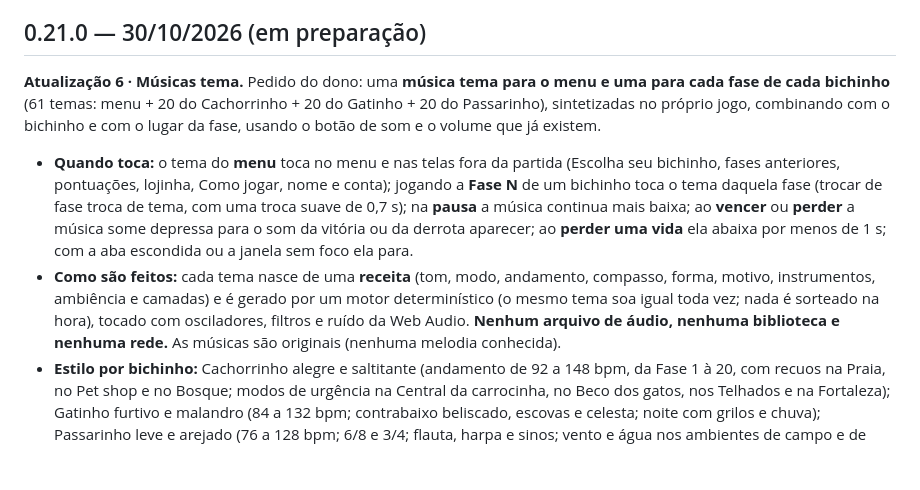
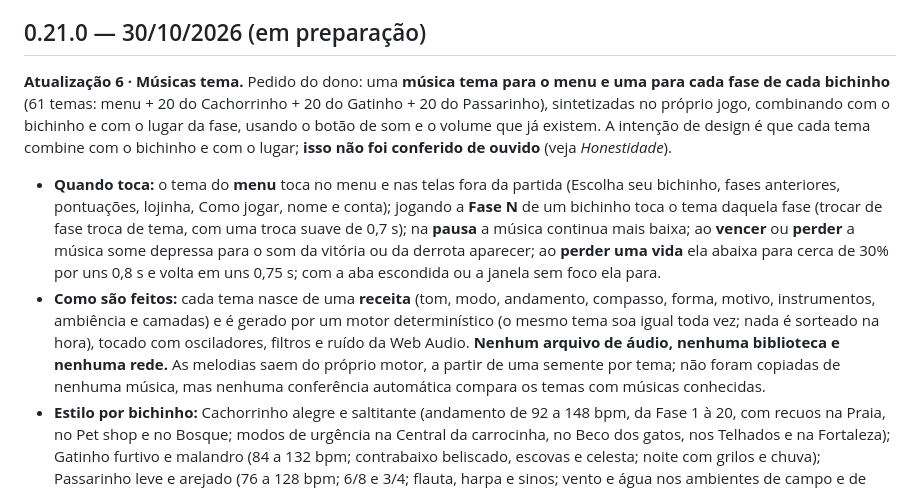
Before and after one commit to gabrielbraga297-tech/meujogo2d, a Markdown page: CHANGELOG.md, the part around the change. GitHub-like rendering; blank space fills up the shorter version.

Commit message:
0.21.0 (em preparação): CHANGELOG diz o que se mediu sobre o abaixar da música e sobre as melodias
Co-Authored-By: Claude Sonnet 5.5 <noreply@anthropic.com>
Claude-Session: https://claude.ai/code/session_012nvztw5TPjipojm2EZHHF6

```diff
--- a/CHANGELOG.md
+++ b/CHANGELOG.md
@@ -6,9 +6,9 @@ Para publicar uma atualização: troque `number` e `date` em `js/version.js` e a
 
 ## 0.21.0 — 30/10/2026 (em preparação)
 **Atualização 6 · Músicas tema.**
-Pedido do dono: uma **música tema para o menu e uma para cada fase de cada bichinho** (61 temas: menu + 20 do Cachorrinho + 20 do Gatinho + 20 do Passarinho), sintetizadas no próprio jogo, combinando com o bichinho e com o lugar da fase, usando o botão de som e o volume que já existem.
-- **Quando toca:** o tema do **menu** toca no menu e nas telas fora da partida (Escolha seu bichinho, fases anteriores, pontuações, lojinha, Como jogar, nome e conta); jogando a **Fase N** de um bichinho toca o tema daquela fase (trocar de fase troca de tema, com uma troca suave de 0,7 s); na **pausa** a música continua mais baixa; ao **vencer** ou **perder** a música some depressa para o som da vitória ou da derrota aparecer; ao **perder uma vida** ela abaixa por menos de 1 s; com a aba escondida ou a janela sem foco ela para.
-- **Como são feitos:** cada tema nasce de uma **receita** (tom, modo, andamento, compasso, forma, motivo, instrumentos, ambiência e camadas) e é gerado por um motor determinístico (o mesmo tema soa igual toda vez; nada é sorteado na hora), tocado com osciladores, filtros e ruído da Web Audio. **Nenhum arquivo de áudio, nenhuma biblioteca e nenhuma rede.** As músicas são originais (nenhuma melodia conhecida).
+Pedido do dono: uma **música tema para o menu e uma para cada fase de cada bichinho** (61 temas: menu + 20 do Cachorrinho + 20 do Gatinho + 20 do Passarinho), sintetizadas no próprio jogo, combinando com o bichinho e com o lugar da fase, usando o botão de som e o volume que já existem. A intenção de design é que cada tema combine com o bichinho e com o lugar; **isso não foi conferido de ouvido** (veja *Honestidade*).
+- **Quando toca:** o tema do **menu** toca no menu e nas telas fora da partida (Escolha seu bichinho, fases anteriores, pontuações, lojinha, Como jogar, nome e conta); jogando a **Fase N** de um bichinho toca o tema daquela fase (trocar de fase troca de tema, com uma troca suave de 0,7 s); na **pausa** a música continua mais baixa; ao **vencer** ou **perder** a música some depressa para o som da vitória ou da derrota aparecer; ao **perder uma vida** ela abaixa para cerca de 30% por uns 0,8 s e volta em uns 0,75 s; com a aba escondida ou a janela sem foco ela para.
+- **Como são feitos:** cada tema nasce de uma **receita** (tom, modo, andamento, compasso, forma, motivo, instrumentos, ambiência e camadas) e é gerado por um motor determinístico (o mesmo tema soa igual toda vez; nada é sorteado na hora), tocado com osciladores, filtros e ruído da Web Audio. **Nenhum arquivo de áudio, nenhuma biblioteca e nenhuma rede.** As melodias saem do próprio motor, a partir de uma semente por tema; não foram copiadas de nenhuma música, mas nenhuma conferência automática compara os temas com músicas conhecidas.
 - **Estilo por bichinho:** Cachorrinho alegre e saltitante (andamento de 92 a 148 bpm, da Fase 1 à 20, com recuos na Praia, no Pet shop e no Bosque; modos de urgência na Central da carrocinha, no Beco dos gatos, nos Telhados e na Fortaleza); Gatinho furtivo e malandro (84 a 132 bpm; contrabaixo beliscado, escovas e celesta; noite com grilos e chuva); Passarinho leve e arejado (76 a 128 bpm; 6/8 e 3/4; flauta, harpa e sinos; vento e água nos ambientes de campo e de lago). O tema do menu alterna os timbres dos três.
 - **Botão Música:** um ícone de nota no canto do menu e um botão **Música: ligada/desligada** na pausa (tecla **N**). O botão de som (tecla **M**) continua silenciando tudo. A preferência fica em `cachorrinho.musica.v1` (ligada por padrão); a do som (`cachorrinho.som.v1`) não muda.
 - **Motor:** `js/music.js` (receitas, gerador, 22 instrumentos sintetizados, tocador com troca suave, abafar, pausa, mudo e preferência), `js/music-dog.js`, `js/music-cat.js` e `js/music-bird.js` (as 60 receitas), `docs/MUSICA.md` (contrato), `tools/music-render/` (mede cada tema num `OfflineAudioContext` real do Chromium e grava WAVs) e `tools/music-table.js` (a tabela dos 61 temas do README, conferida por teste).
```
